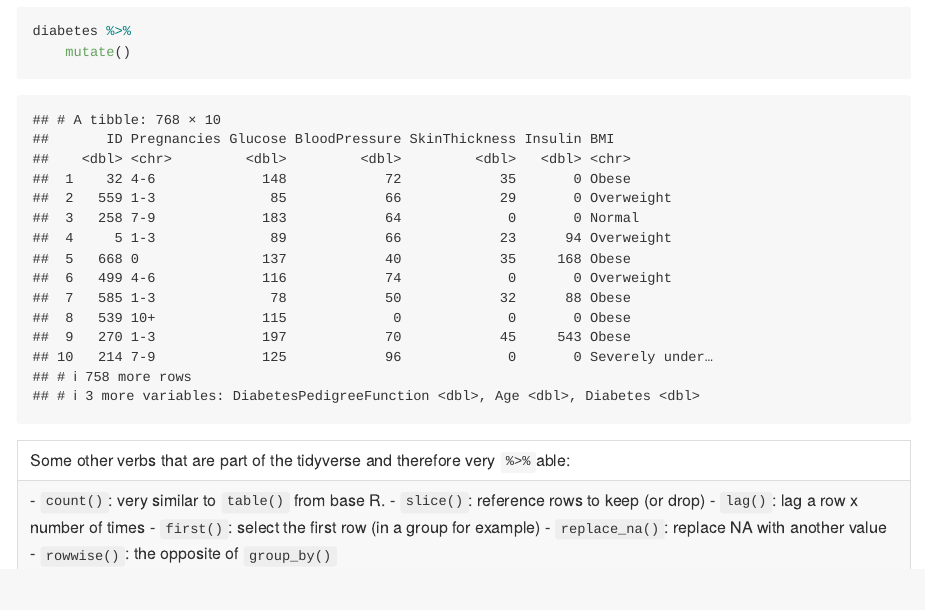
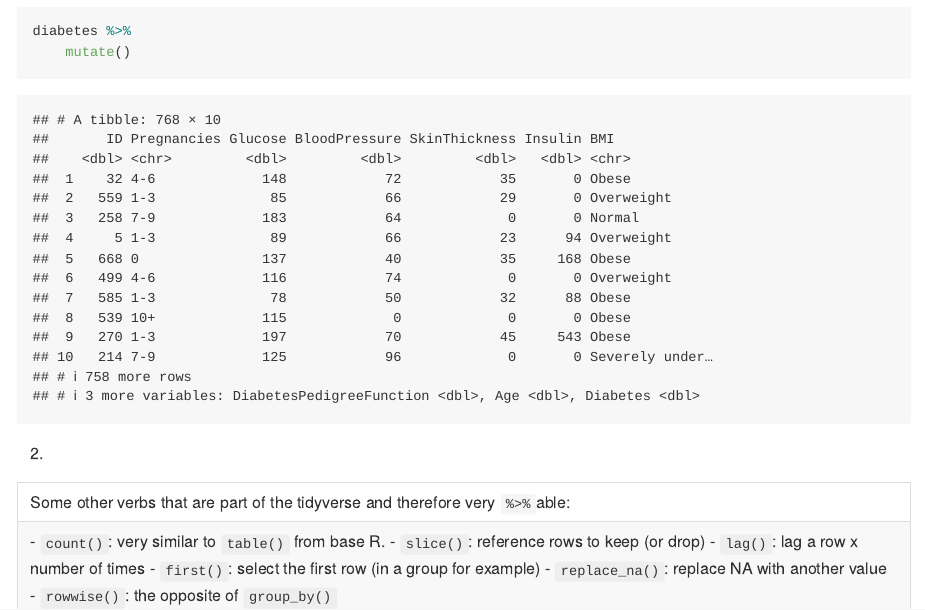
Before and after one commit to KateJohnson/ISPORDataWrangling, an R Markdown document (Notes_and_Exercises.Rmd): the page in a window 1100 px wide, from 12350 px down. Rendered offline with R 4.5, knitr and Pandoc, with nearby package versions.

Commit message:
tiny change

````diff
--- a/Notes_and_Exercises.Rmd
+++ b/Notes_and_Exercises.Rmd
@@ -283,6 +283,8 @@ diabetes %>%
 ```
 
 
+2.
+
 ---
 Some other verbs that are part of the tidyverse and therefore very `%>%`able:
 
````
